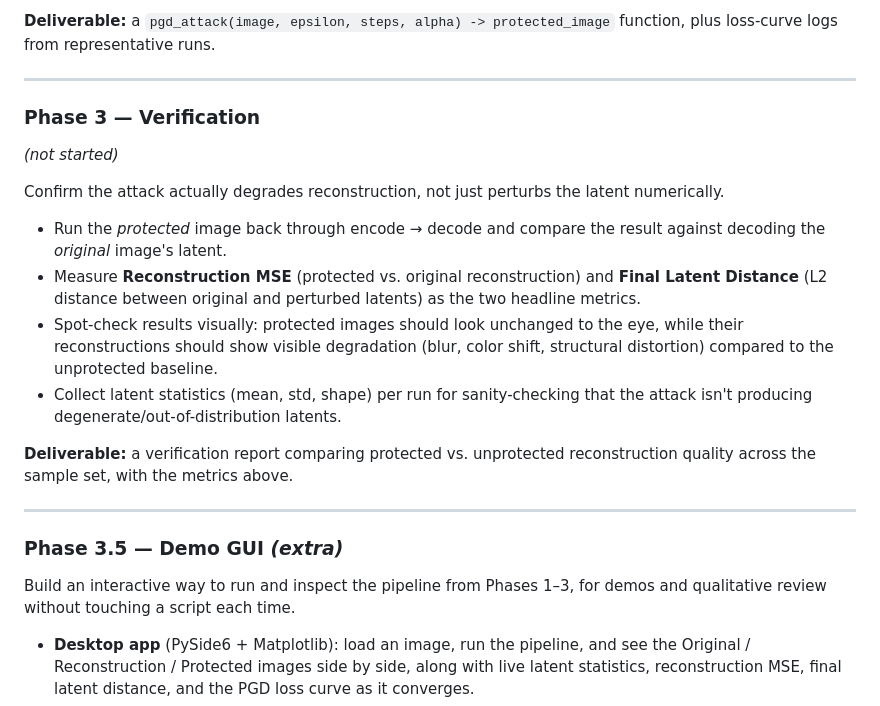
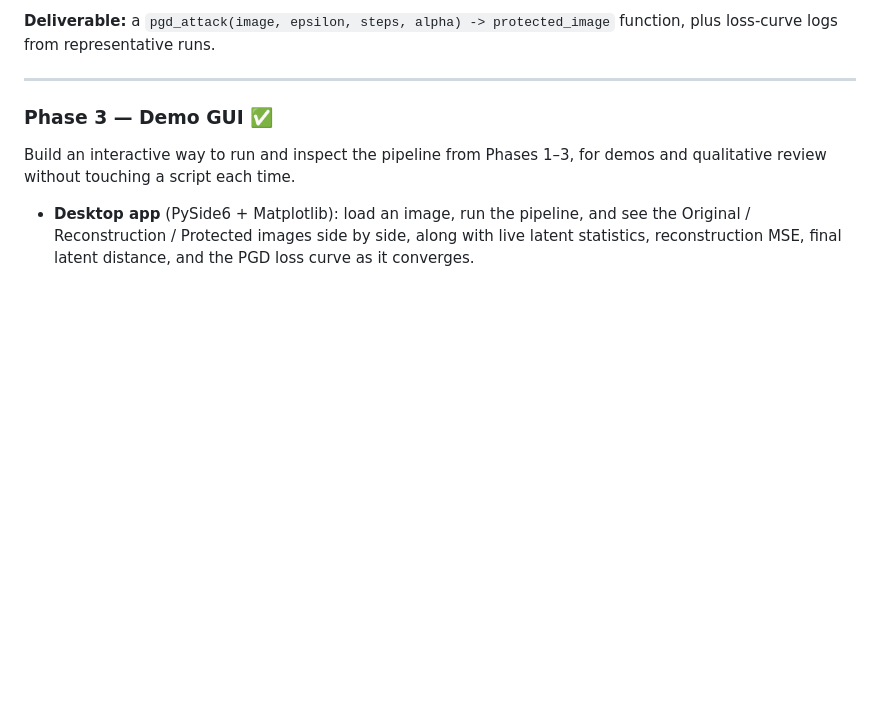
Before and after one commit to SamuelJacob9431/NoiseGuard, a Markdown page: README.md, the part around one of its changes. GitHub-like rendering; blank space fills up the shorter version.

```diff
--- a/README.md
+++ b/README.md
@@ -85,31 +85,7 @@ function, plus loss-curve logs from representative runs.
 
 ---
 
-### Phase 3 — Verification
-
-*(not started)*
-
-Confirm the attack actually degrades reconstruction, not just perturbs the
-latent numerically.
-
-- Run the *protected* image back through encode → decode and compare the
-  result against decoding the *original* image's latent.
-- Measure **Reconstruction MSE** (protected vs. original reconstruction)
-  and **Final Latent Distance** (L2 distance between original and perturbed
-  latents) as the two headline metrics.
-- Spot-check results visually: protected images should look unchanged to
-  the eye, while their reconstructions should show visible degradation
-  (blur, color shift, structural distortion) compared to the unprotected
-  baseline.
-- Collect latent statistics (mean, std, shape) per run for sanity-checking
-  that the attack isn't producing degenerate/out-of-distribution latents.
-
-**Deliverable:** a verification report comparing protected vs. unprotected
-reconstruction quality across the sample set, with the metrics above.
-
----
-
-### Phase 3.5 — Demo GUI *(extra)*
+### Phase 3 — Demo GUI ✅
 
 Build an interactive way to run and inspect the pipeline from Phases 1–3,
 for demos and qualitative review without touching a script each time.
```
Also changed, not shown: other parts of README.md (+34 -12 lines).
